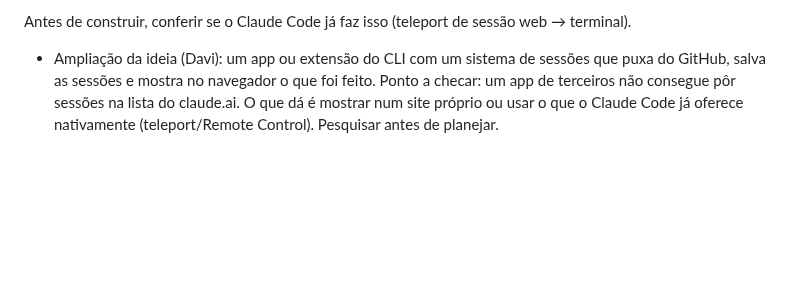
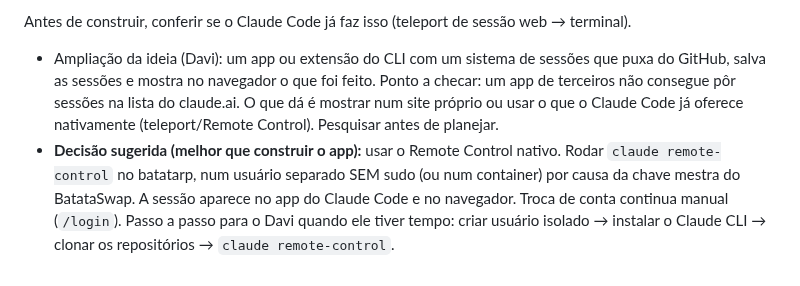
Before and after one commit to Batatonez/BatataSwap, a Markdown page: docs/STATUS.md, the part around the change. GitHub-like rendering; blank space fills up the shorter version.

Commit message:
STATUS: Remote Control como caminho para a ideia da VM
Co-Authored-By: Claude Opus 5.5 <noreply@anthropic.com>
Claude-Session: https://claude.ai/code/session_01Y4C3pjKTb6pzn9zEdXwKUi

```diff
--- a/docs/STATUS.md
+++ b/docs/STATUS.md
@@ -111,3 +111,4 @@ Script `bsw abrir <owner/repo>`, sem auto-swap de conta:
 
 Antes de construir, conferir se o Claude Code já faz isso (teleport de sessão web → terminal).
 - Ampliação da ideia (Davi): um app ou extensão do CLI com um sistema de sessões que puxa do GitHub, salva as sessões e mostra no navegador o que foi feito. Ponto a checar: um app de terceiros não consegue pôr sessões na lista do claude.ai. O que dá é mostrar num site próprio ou usar o que o Claude Code já oferece nativamente (teleport/Remote Control). Pesquisar antes de planejar.
+- **Decisão sugerida (melhor que construir o app):** usar o Remote Control nativo. Rodar `claude remote-control` no batatarp, num usuário separado SEM sudo (ou num container) por causa da chave mestra do BatataSwap. A sessão aparece no app do Claude Code e no navegador. Troca de conta continua manual (`/login`). Passo a passo para o Davi quando ele tiver tempo: criar usuário isolado → instalar o Claude CLI → clonar os repositórios → `claude remote-control`.
```
